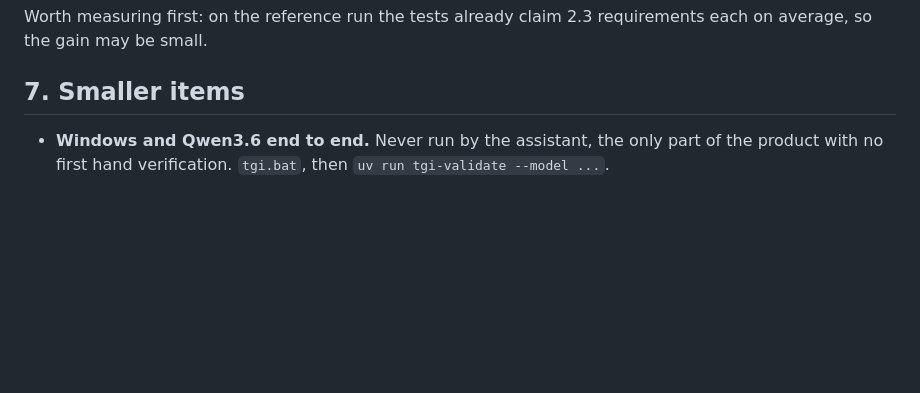
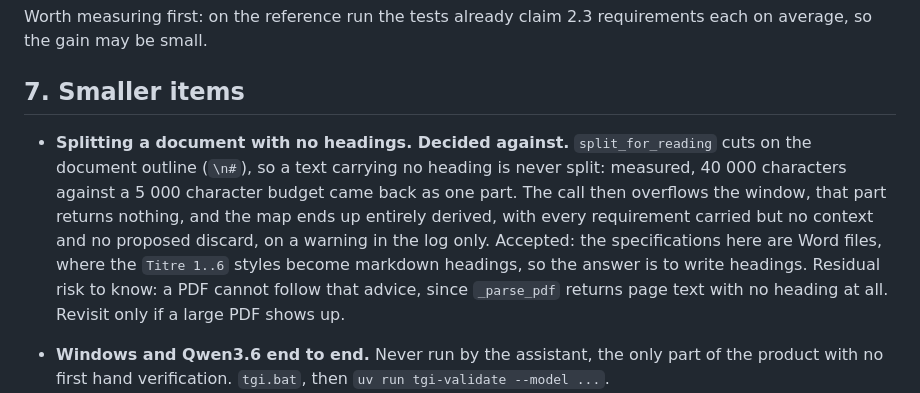
Before and after one commit to smorand/test-generation-interface, a Markdown page: BACKLOG.md, the part around the change. GitHub-like rendering; blank space fills up the shorter version.

Commit message:
Record that splitting a headingless document stays undone
split_for_reading cuts on the document outline, so a text with no heading is never
split: 40 000 characters against a 5 000 budget came back as one part. Accepted,
since the specifications here are Word files whose Titre styles become headings.
Notes the residual risk, a PDF carries no heading and cannot follow that advice.

```diff
--- a/BACKLOG.md
+++ b/BACKLOG.md
@@ -82,6 +82,15 @@ average, so the gain may be small.
 
 ## 7. Smaller items
 
+- **Splitting a document with no headings. Decided against.** `split_for_reading` cuts on the
+  document outline (`\n#`), so a text carrying no heading is never split: measured, 40 000
+  characters against a 5 000 character budget came back as one part. The call then overflows the
+  window, that part returns nothing, and the map ends up entirely derived, with every requirement
+  carried but no context and no proposed discard, on a warning in the log only. Accepted: the
+  specifications here are Word files, where the `Titre 1..6` styles become markdown headings, so
+  the answer is to write headings. Residual risk to know: a PDF cannot follow that advice, since
+  `_parse_pdf` returns page text with no heading at all. Revisit only if a large PDF shows up.
+
 - **Windows and Qwen3.6 end to end.** Never run by the assistant, the only part of the product
   with no first hand verification. `tgi.bat`, then `uv run tgi-validate --model ...`.
 - **Old interrupted projects.** Around a hundred projects from the chunk era sit in `projects/`,
```
